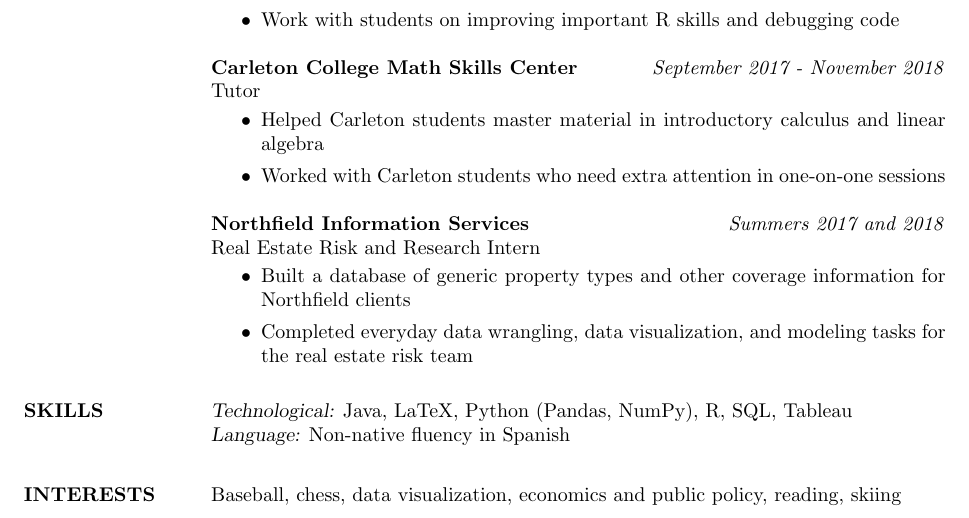
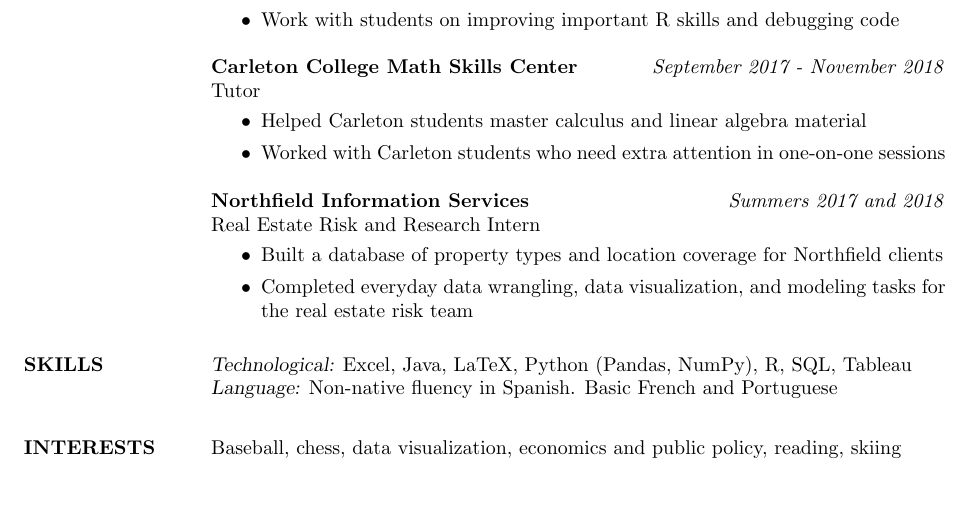
Before and after one commit to mrkaye97/mrkaye97.github.io, a LaTeX CV (Matthew_Kaye_Resume.tex): part of the page, cut so that both start at the same text, the shorter picture padded with empty space. Compiled offline with pdfLaTeX.

Commit message:
resume update

```diff
--- a/Matthew_Kaye_Resume.tex
+++ b/Matthew_Kaye_Resume.tex
@@ -1,5 +1,5 @@
 
-\documentclass[margin, 9pt]{res} % Use the res.cls style, the font size can be changed to 11pt or 12pt here
+\documentclass[margin, 10pt]{res} % Use the res.cls style, the font size can be changed to 11pt or 12pt here
 
 \usepackage{helvet} % Default font is the helvetica postscript font
 %\usepackage{newcent} % To change the default font to the new century schoolbook postscript font uncomment this line and comment the one above
@@ -63,21 +63,21 @@
 {\sl} \textbf{Carleton College Math Skills Center} \hfill \textit{September 2017 - November 2018}\\
 {\sl} Tutor \smallskip
 {\sl} \begin{itemize}
-\item Helped Carleton students master material in introductory calculus and linear algebra
+\item Helped Carleton students master calculus and linear algebra material
 \item Worked with Carleton students who need extra attention in one-on-one sessions
 \end{itemize}
 
 {\sl} \textbf{Northfield Information Services} \hfill \textit{Summers 2017 and 2018}\\
 {\sl} Real Estate Risk and Research Intern \smallskip
 {\sl} \begin{itemize}
-\item Built a database of generic property types and other coverage information for Northfield clients
+\item Built a database of property types and location coverage for Northfield clients
 \item Completed everyday data wrangling, data visualization, and modeling tasks for the real estate risk team
 \end{itemize}
 
 
 \section{SKILLS}
-{\sl Technological:} Java, LaTeX, Python (Pandas, NumPy), R, SQL, Tableau\\ \smallskip
-{\sl Language:} Non-native fluency in Spanish
+{\sl Technological:} Excel, Java, LaTeX, Python (Pandas, NumPy), R, SQL, Tableau\\ \smallskip
+{\sl Language:} Non-native fluency in Spanish. Basic French and Portuguese
 
 \section{INTERESTS}
 {\sl} Baseball, chess, data visualization, economics and public policy, reading, skiing
```
Also changed, not shown: Matthew_Kaye_Resume.pdf.
